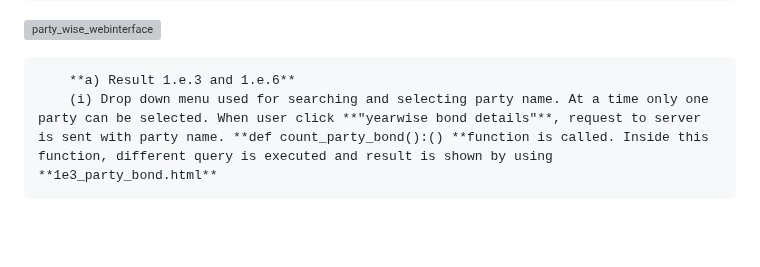
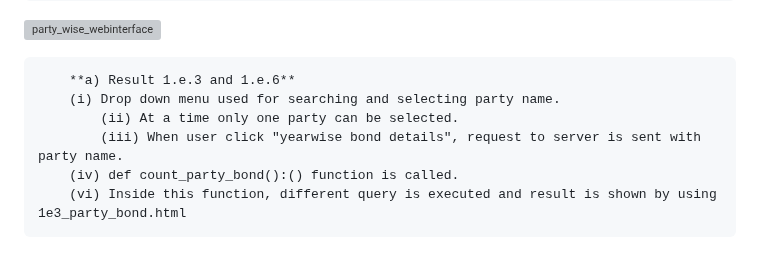
Before and after one commit to TejasLohia21/23110335_DCC, a Markdown page: README.md, the part around the change. Drawn GitHub-style; blank space fills up the shorter version; grey boxes are pictures that could not be loaded.

```diff
--- a/README.md
+++ b/README.md
@@ -213,4 +213,8 @@ def search_result_party():
    ![party_wise_webinterface](https://github.com/TejasLohia21/23110335_DCC/assets/143334144/da166954-0e41-4c01-957f-604d7dd868dd)
 
   		**a) Result 1.e.3 and 1.e.6**
-  		(i) Drop down menu used for searching and selecting party name. At a time only one party can be selected. When user click **"yearwise bond details"**, request to server is sent with party name. **def count_party_bond():() **function is called. Inside this function, different query is executed and result is shown by using **1e3_party_bond.html**
+  		(i) Drop down menu used for searching and selecting party name.
+    		(ii) At a time only one party can be selected.
+      		(iii) When user click "yearwise bond details", request to server is sent with party name.
+		(iv) def count_party_bond():() function is called.
+  		(vi) Inside this function, different query is executed and result is shown by using 1e3_party_bond.html
```
